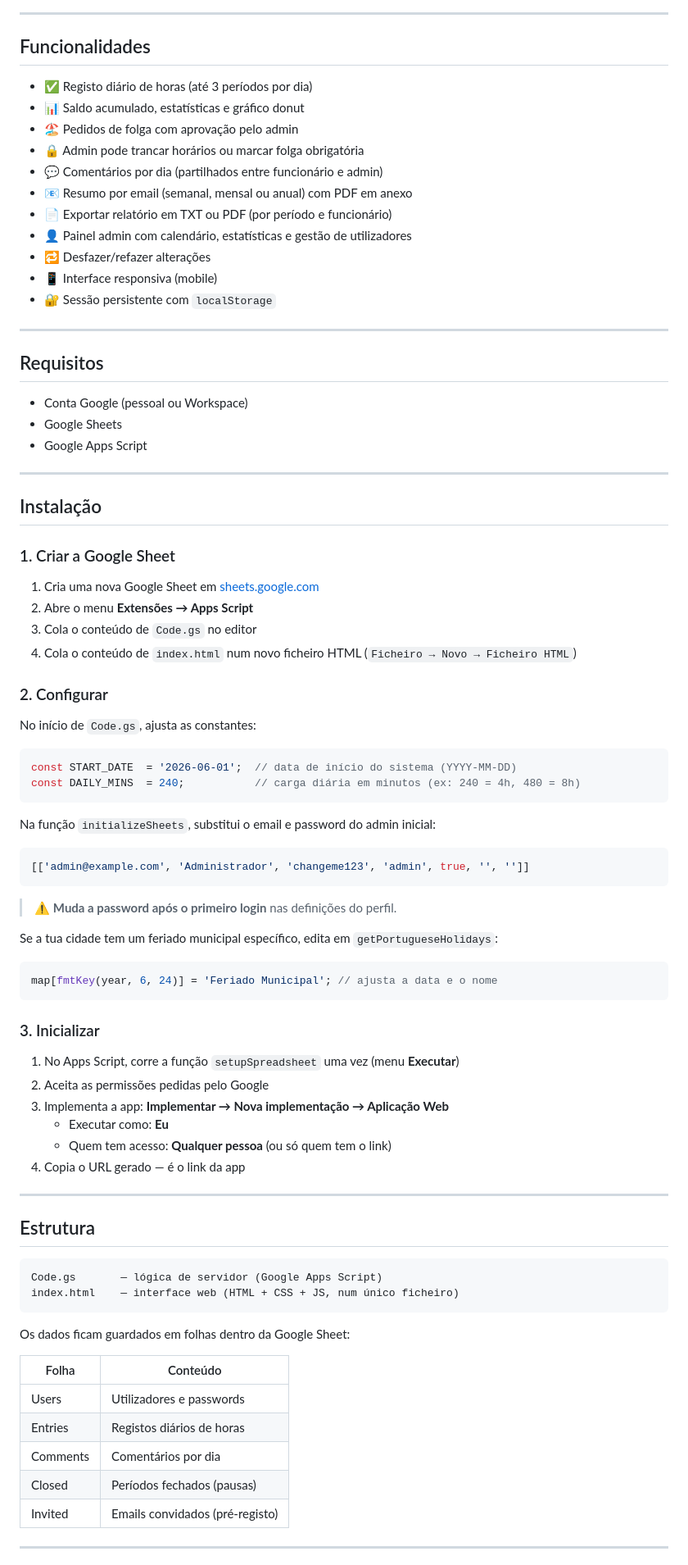
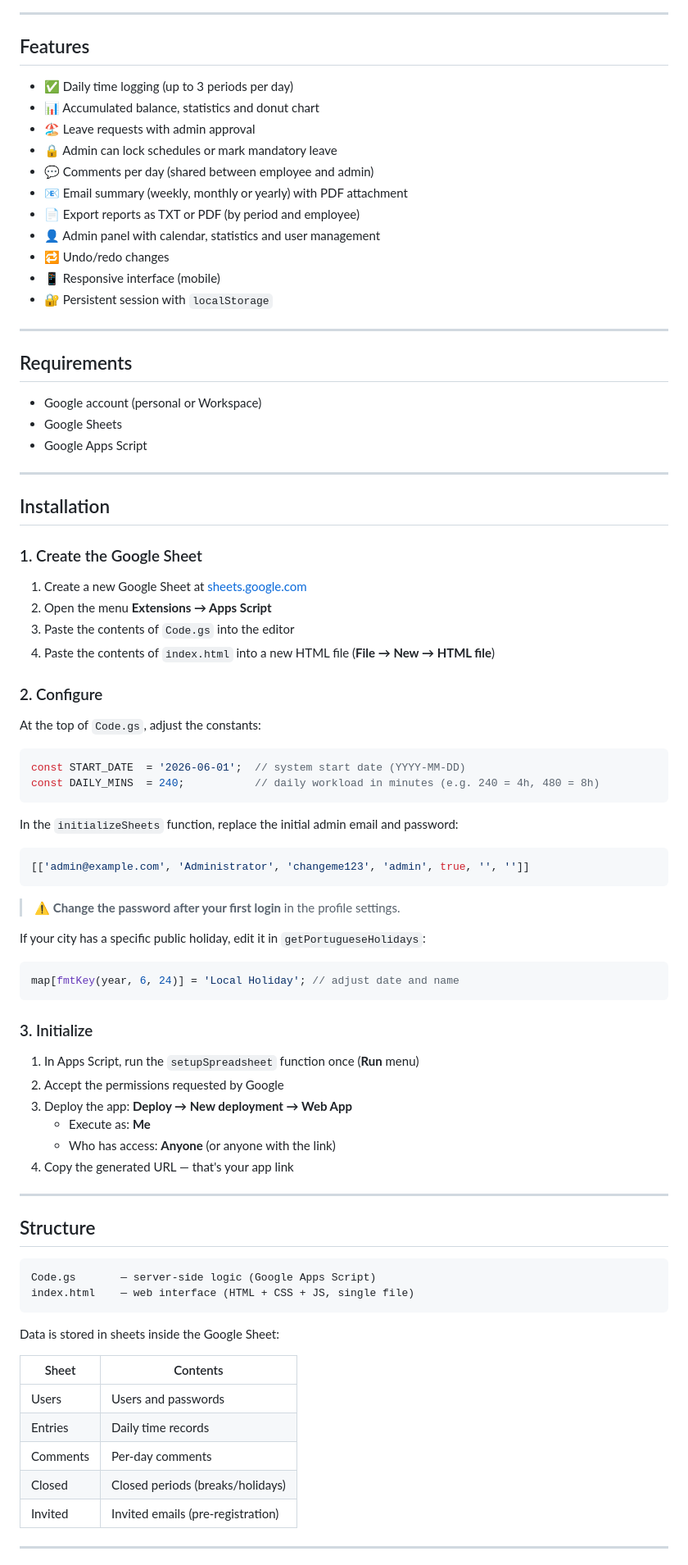
Before and after one commit to almeidautad-code/Banco-de-Horas, a Markdown page: README.md, the part around one of its changes. Shown at 82% size. Rendered like a GitHub page.

````diff
--- a/README.md
+++ b/README.md
@@ -14,89 +39,89 @@ Desenvolvida para uso interno — sem base de dados externa, sem servidor própr
 
 ---
 
-## Funcionalidades
+## Features
 
-- ✅ Registo diário de horas (até 3 períodos por dia)
-- 📊 Saldo acumulado, estatísticas e gráfico donut
-- 🏖️ Pedidos de folga com aprovação pelo admin
-- 🔒 Admin pode trancar horários ou marcar folga obrigatória
-- 💬 Comentários por dia (partilhados entre funcionário e admin)
-- 📧 Resumo por email (semanal, mensal ou anual) com PDF em anexo
-- 📄 Exportar relatório em TXT ou PDF (por período e funcionário)
-- 👤 Painel admin com calendário, estatísticas e gestão de utilizadores
-- 🔁 Desfazer/refazer alterações
-- 📱 Interface responsiva (mobile)
-- 🔐 Sessão persistente com `localStorage`
+- ✅ Daily time logging (up to 3 periods per day)
+- 📊 Accumulated balance, statistics and donut chart
+- 🏖️ Leave requests with admin approval
+- 🔒 Admin can lock schedules or mark mandatory leave
+- 💬 Comments per day (shared between employee and admin)
+- 📧 Email summary (weekly, monthly or yearly) with PDF attachment
+- 📄 Export reports as TXT or PDF (by period and employee)
+- 👤 Admin panel with calendar, statistics and user management
+- 🔁 Undo/redo changes
+- 📱 Responsive interface (mobile)
+- 🔐 Persistent session with `localStorage`
 
 ---
 
-## Requisitos
+## Requirements
 
-- Conta Google (pessoal ou Workspace)
+- Google account (personal or Workspace)
 - Google Sheets
 - Google Apps Script
 
 ---
 
-## Instalação
+## Installation
 
-### 1. Criar a Google Sheet
+### 1. Create the Google Sheet
 
-1. Cria uma nova Google Sheet em [sheets.google.com](https://sheets.google.com)
-2. Abre o menu **Extensões → Apps Script**
-3. Cola o conteúdo de `Code.gs` no editor
-4. Cola o conteúdo de `index.html` num novo ficheiro HTML (`Ficheiro → Novo → Ficheiro HTML`)
+1. Create a new Google Sheet at [sheets.google.com](https://sheets.google.com)
+2. Open the menu **Extensions → Apps Script**
+3. Paste the contents of `Code.gs` into the editor
+4. Paste the contents of `index.html` into a new HTML file (**File → New → HTML file**)
 
-### 2. Configurar
+### 2. Configure
 
-No início de `Code.gs`, ajusta as constantes:
+At the top of `Code.gs`, adjust the constants:
 
 ```javascript
-const START_DATE  = '2026-06-01';  // data de início do sistema (YYYY-MM-DD)
-const DAILY_MINS  = 240;           // carga diária em minutos (ex: 240 = 4h, 480 = 8h)
+const START_DATE  = '2026-06-01';  // system start date (YYYY-MM-DD)
+const DAILY_MINS  = 240;           // daily workload in minutes (e.g. 240 = 4h, 480 = 8h)
 ```
 
-Na função `initializeSheets`, substitui o email e password do admin inicial:
+In the `initializeSheets` function, replace the initial admin email and password:
 
 ```javascript
-[['admin@example.com', 'Administrador', 'changeme123', 'admin', true, '', '']]
+[['admin@example.com', 'Administrator', 'changeme123', 'admin', true, '', '']]
 ```
 
-> ⚠️ **Muda a password após o primeiro login** nas definições do perfil.
+> ⚠️ **Change the password after your first login** in the profile settings.
 
-Se a tua cidade tem um feriado municipal específico, edita em `getPortugueseHolidays`:
+If your city has a specific public holiday, edit it in `getPortugueseHolidays`:
 
 ```javascript
-map[fmtKey(year, 6, 24)] = 'Feriado Municipal'; // ajusta a data e o nome
+map[fmtKey(year, 6, 24)] = 'Local Holiday'; // adjust date and name
 ```
 
-### 3. Inicializar
+### 3. Initialize
 
-1. No Apps Script, corre a função `setupSpreadsheet` uma vez (menu **Executar**)
-2. Aceita as permissões pedidas pelo Google
-3. Implementa a app: **Implementar → Nova implementação → Aplicação Web**
-   - Executar como: **Eu**
-   - Quem tem acesso: **Qualquer pessoa** (ou só quem tem o link)
-4. Copia o URL gerado — é o link da app
+1. In Apps Script, run the `setupSpreadsheet` function once (**Run** menu)
+2. Accept the permissions requested by Google
+3. Deploy the app: **Deploy → New deployment → Web App**
+   - Execute as: **Me**
+   - Who has access: **Anyone** (or anyone with the link)
+4. Copy the generated URL — that's your app link
 
 ---
 
-## Estrutura
+## Structure
 
 ```
-Code.gs       — lógica de servidor (Google Apps Script)
-index.html    — interface web (HTML + CSS + JS, num único ficheiro)
+Code.gs       — server-side logic (Google Apps Script)
+index.html    — web interface (HTML + CSS + JS, single file)
 ```
 
-Os dados ficam guardados em folhas dentro da Google Sheet:
+Data is stored in sheets inside the Google Sheet:
 
-| Folha     | Conteúdo                          |
+| Sheet     | Contents                          |
 |-----------|-----------------------------------|
-| Users     | Utilizadores e passwords          |
-| Entries   | Registos diários de horas         |
-| Comments  | Comentários por dia               |
-| Closed    | Períodos fechados (pausas)        |
-| Invited   | Emails convidados (pré-registo)   |
+| Users     | Users and passwords               |
+| Entries   | Daily time records                |
+| Comments  | Per-day comments                  |
+| Closed    | Closed periods (breaks/holidays)  |
+| Invited   | Invited emails (pre-registration) |
 
 ---
 
````
Also changed, not shown: other parts of README.md (+59 -33 lines).
